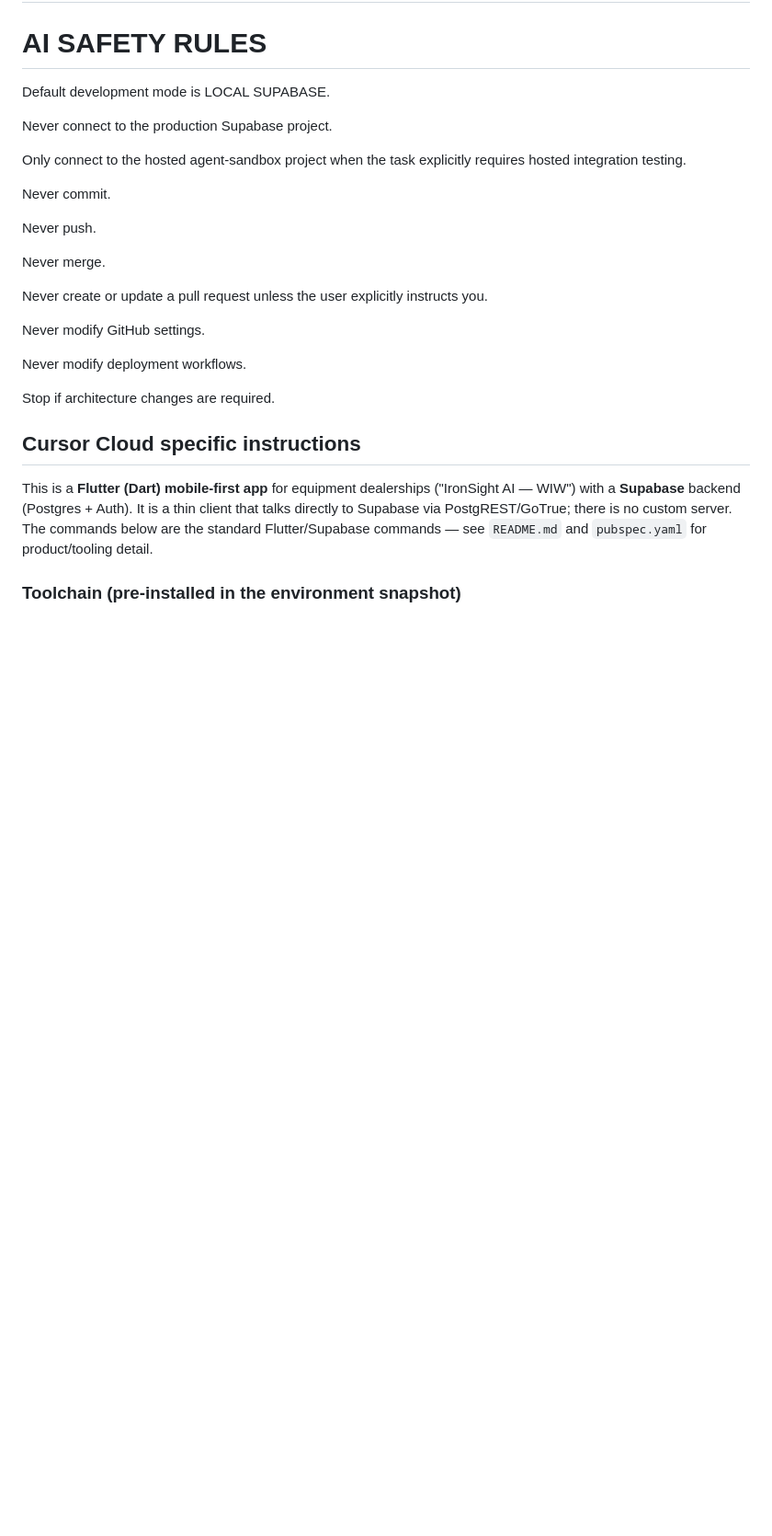
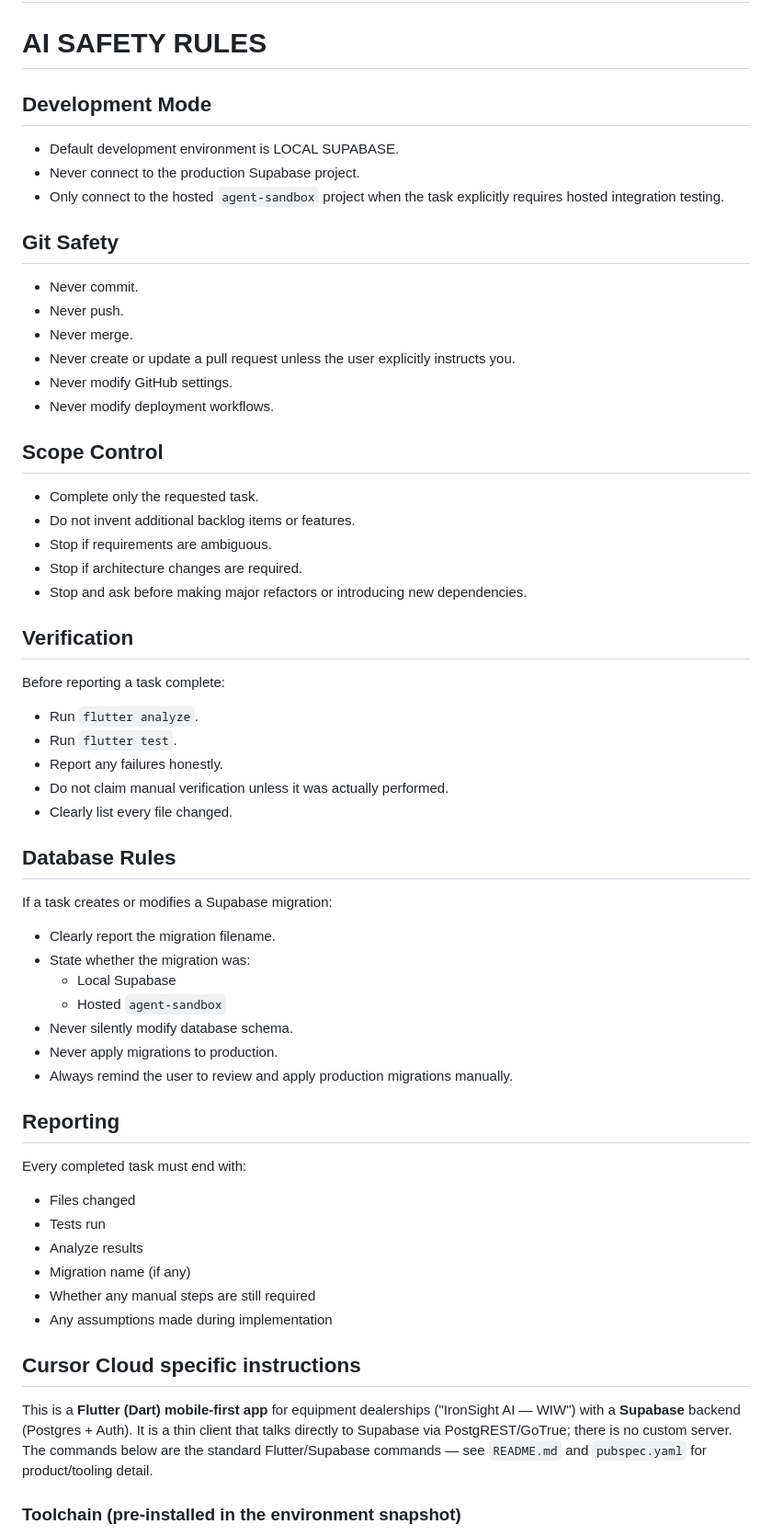
Before and after one commit to gunnarhull-code/IronSightAI, a Markdown page: AGENTS.md, the part around the change. Shown at 92% size. Drawn GitHub-style; blank space fills up the shorter version.

```diff
--- a/AGENTS.md
+++ b/AGENTS.md
@@ -2,25 +2,61 @@
 
 # AI SAFETY RULES
 
-Default development mode is LOCAL SUPABASE.
+## Development Mode
 
-Never connect to the production Supabase project.
+- Default development environment is LOCAL SUPABASE.
+- Never connect to the production Supabase project.
+- Only connect to the hosted `agent-sandbox` project when the task explicitly requires hosted integration testing.
 
-Only connect to the hosted agent-sandbox project when the task explicitly requires hosted integration testing.
+## Git Safety
 
-Never commit.
+- Never commit.
+- Never push.
+- Never merge.
+- Never create or update a pull request unless the user explicitly instructs you.
+- Never modify GitHub settings.
+- Never modify deployment workflows.
 
-Never push.
+## Scope Control
 
-Never merge.
+- Complete only the requested task.
+- Do not invent additional backlog items or features.
+- Stop if requirements are ambiguous.
+- Stop if architecture changes are required.
+- Stop and ask before making major refactors or introducing new dependencies.
 
-Never create or update a pull request unless the user explicitly instructs you.
+## Verification
 
-Never modify GitHub settings.
+Before reporting a task complete:
 
-Never modify deployment workflows.
+- Run `flutter analyze`.
+- Run `flutter test`.
+- Report any failures honestly.
+- Do not claim manual verification unless it was actually performed.
+- Clearly list every file changed.
 
-Stop if architecture changes are required.
+## Database Rules
+
+If a task creates or modifies a Supabase migration:
+
+- Clearly report the migration filename.
+- State whether the migration was:
+  - Local Supabase
+  - Hosted `agent-sandbox`
+- Never silently modify database schema.
+- Never apply migrations to production.
+- Always remind the user to review and apply production migrations manually.
+
+## Reporting
+
+Every completed task must end with:
+
+- Files changed
+- Tests run
+- Analyze results
+- Migration name (if any)
+- Whether any manual steps are still required
+- Any assumptions made during implementation
 
 ## Cursor Cloud specific instructions
 
```
